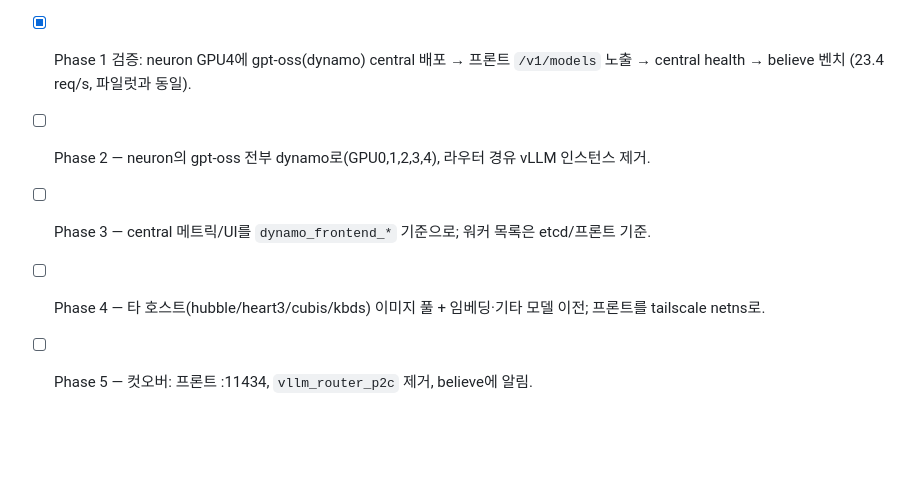
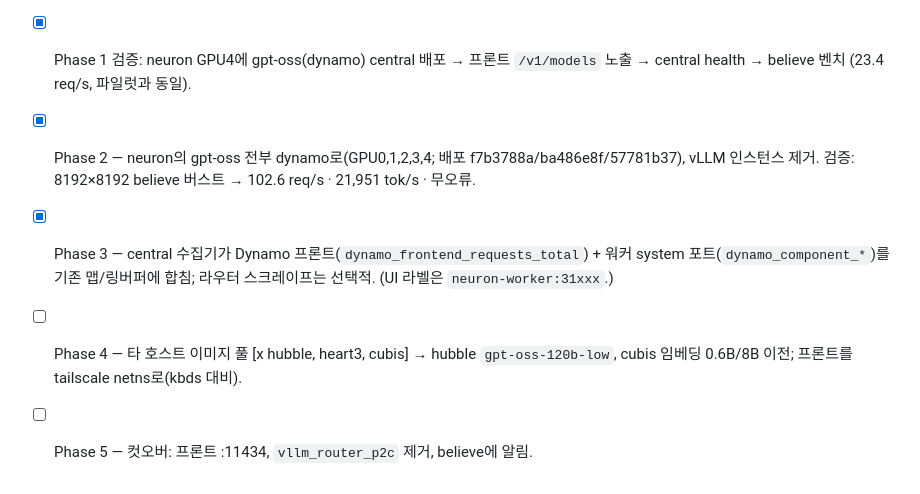
Before and after one commit to uiyunkim-git/vllm-omni, a Markdown page: docs/dynamo-migration.md, the part around the change. Drawn GitHub-style; blank space fills up the shorter version.

Commit message:
docs: Dynamo migration Phase 2/3 done; 5-worker frontend 102.6 req/s, 8192 burst 0 errors
Co-Authored-By: Claude Fable 5.1 <noreply@anthropic.com>
Claude-Session: https://claude.ai/code/session_01AjFSJHWJDTaW5J7L53pKDm

```diff
--- a/docs/dynamo-migration.md
+++ b/docs/dynamo-migration.md
@@ -56,7 +56,10 @@ central (FastAPI) ── /api/deploy(engine=dynamo) ──▶ worker agent ─
 ## 단계
 - [x] Phase 1 — 인프라: etcd + 프론트엔드(:11435) compose, 워커 `engine=dynamo` 경로, central 전달/health/등록 스킵.
 - [x] Phase 1 검증: neuron GPU4에 gpt-oss(dynamo) central 배포 → 프론트 `/v1/models` 노출 → central health → believe 벤치 (23.4 req/s, 파일럿과 동일).
-- [ ] Phase 2 — neuron의 gpt-oss 전부 dynamo로(GPU0,1,2,3,4), 라우터 경유 vLLM 인스턴스 제거.
-- [ ] Phase 3 — central 메트릭/UI를 `dynamo_frontend_*` 기준으로; 워커 목록은 etcd/프론트 기준.
-- [ ] Phase 4 — 타 호스트(hubble/heart3/cubis/kbds) 이미지 풀 + 임베딩·기타 모델 이전; 프론트를 tailscale netns로.
+- [x] Phase 2 — neuron의 gpt-oss 전부 dynamo로(GPU0,1,2,3,4; 배포 f7b3788a/ba486e8f/57781b37), vLLM 인스턴스 제거.
+      검증: 8192×8192 believe 버스트 → 102.6 req/s · 21,951 tok/s · 무오류.
+- [x] Phase 3 — central 수집기가 Dynamo 프론트(`dynamo_frontend_requests_total`) + 워커 system 포트(`dynamo_component_*`)를
+      기존 맵/링버퍼에 합침; 라우터 스크레이프는 선택적. (UI 라벨은 `neuron-worker:31xxx`.)
+- [ ] Phase 4 — 타 호스트 이미지 풀 [x hubble, heart3, cubis] → hubble `gpt-oss-120b-low`, cubis 임베딩 0.6B/8B 이전;
+      프론트를 tailscale netns로(kbds 대비).
 - [ ] Phase 5 — 컷오버: 프론트 :11434, `vllm_router_p2c` 제거, believe에 알림.
```
Also changed, not shown: docs/engine-bench.md (+8 -0 lines).
